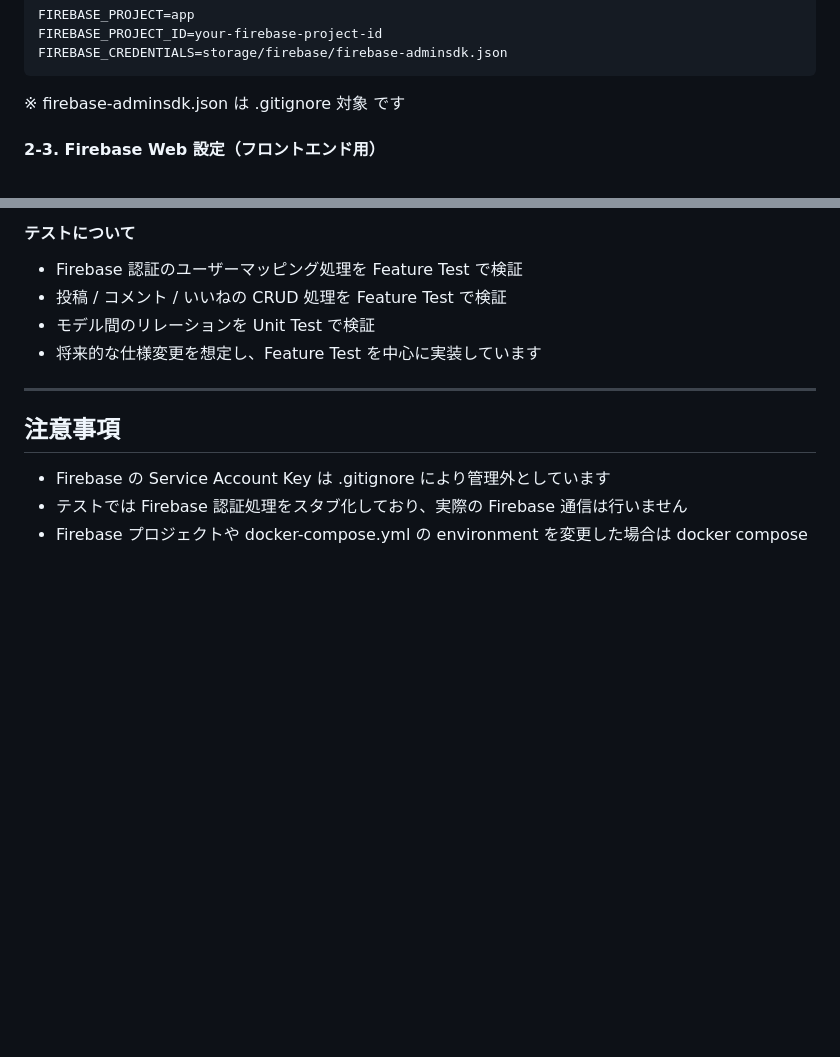
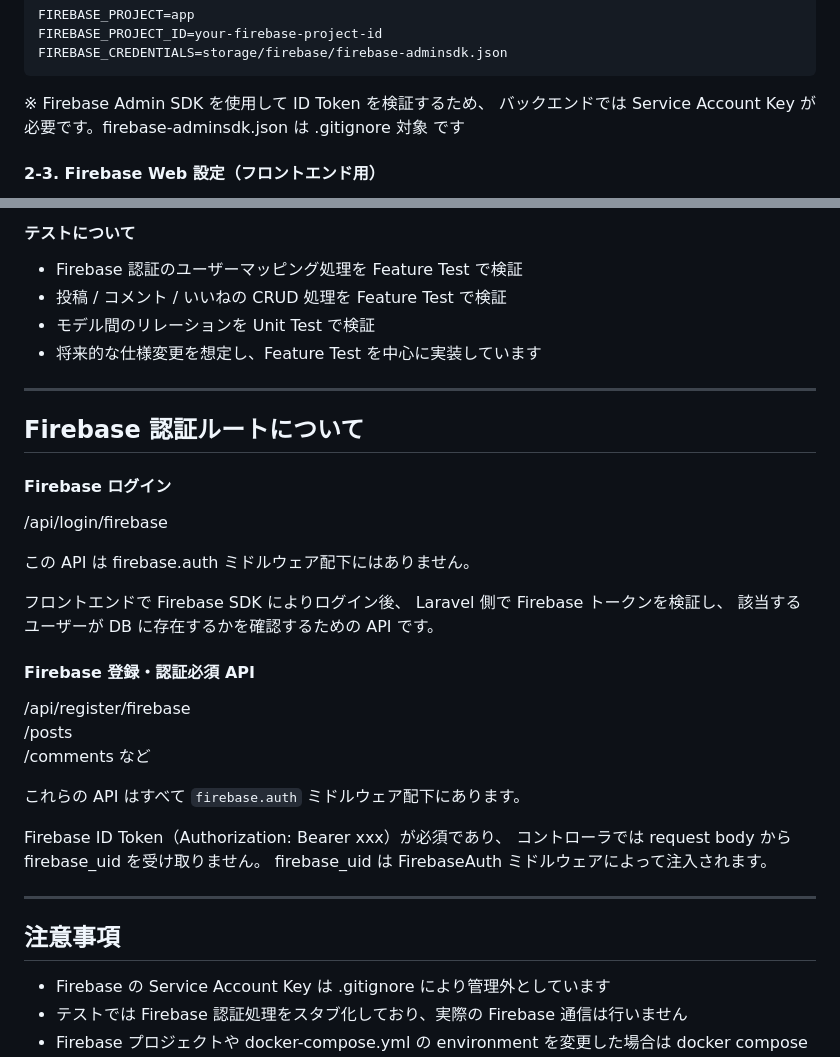
Before and after one commit to hashimotoshinya/share-app, a Markdown page: README.md, 2 parts joined by grey strips. Rendered like a GitHub page; blank space fills up the shorter version.

````diff
--- a/README.md
+++ b/README.md
@@ -162,7 +162,8 @@ FIREBASE_PROJECT=app
 FIREBASE_PROJECT_ID=your-firebase-project-id
 FIREBASE_CREDENTIALS=storage/firebase/firebase-adminsdk.json
 ```
-※ firebase-adminsdk.json は .gitignore 対象 です
+※ Firebase Admin SDK を使用して ID Token を検証するため、
+バックエンドでは Service Account Key が必要です。firebase-adminsdk.json は .gitignore 対象 です
 
 #### 2-3. Firebase Web 設定（フロントエンド用）
 
@@ -294,6 +314,29 @@ php artisan test
 - モデル間のリレーションを Unit Test で検証
 - 将来的な仕様変更を想定し、Feature Test を中心に実装しています
 ---
+## Firebase 認証ルートについて
+
+#### Firebase ログイン
+/api/login/firebase
+
+この API は firebase.auth ミドルウェア配下にはありません。
+
+フロントエンドで Firebase SDK によりログイン後、
+Laravel 側で Firebase トークンを検証し、
+該当するユーザーが DB に存在するかを確認するための API です。
+
+#### Firebase 登録・認証必須 API
+/api/register/firebase
+/posts
+/comments など
+
+これらの API はすべて `firebase.auth` ミドルウェア配下にあります。
+
+Firebase ID Token（Authorization: Bearer xxx）が必須であり、
+コントローラでは request body から firebase_uid を受け取りません。
+firebase_uid は FirebaseAuth ミドルウェアによって注入されます。
+
+---
 
 ## 注意事項
 - Firebase の Service Account Key は .gitignore により管理外としています
````
Also changed, not shown: other parts of README.md (+19 -0 lines).
